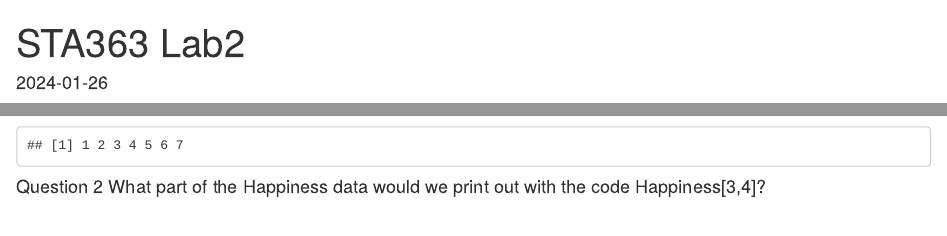
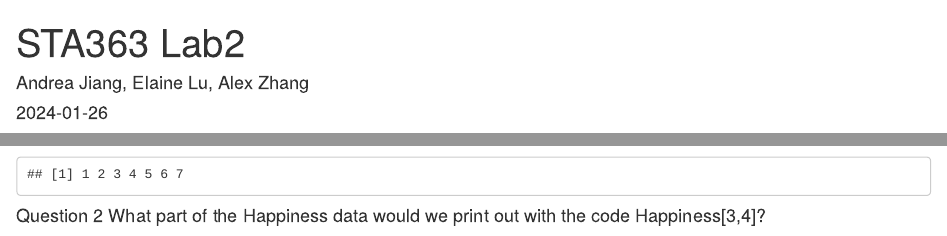
Before and after one commit to alexz949/STA363, an R Markdown document (STA363_lab2.Rmd): the page in a window 1100 px wide, from its top, and a second part further down, joined at a grey line. Rendered offline with R 4.5, knitr and Pandoc, with nearby package versions; some code elsewhere in the file could not run offline.

Commit message:
Update STA363_lab2.Rmd

```diff
--- a/STA363_lab2.Rmd
+++ b/STA363_lab2.Rmd
@@ -1,5 +1,6 @@
 ---
 title: "STA363 Lab2"
+author: "Andrea Jiang, Elaine Lu, Alex Zhang"
 output: html_document
 date: "2024-01-26"
 ---
```
